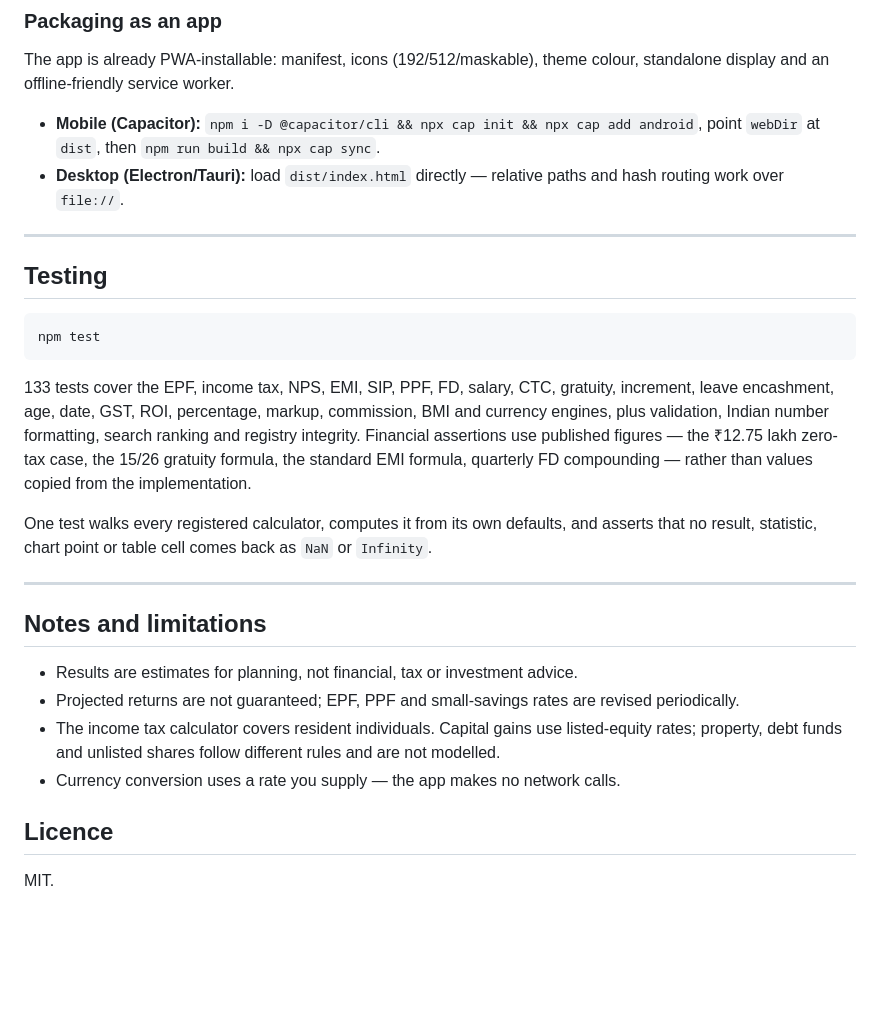
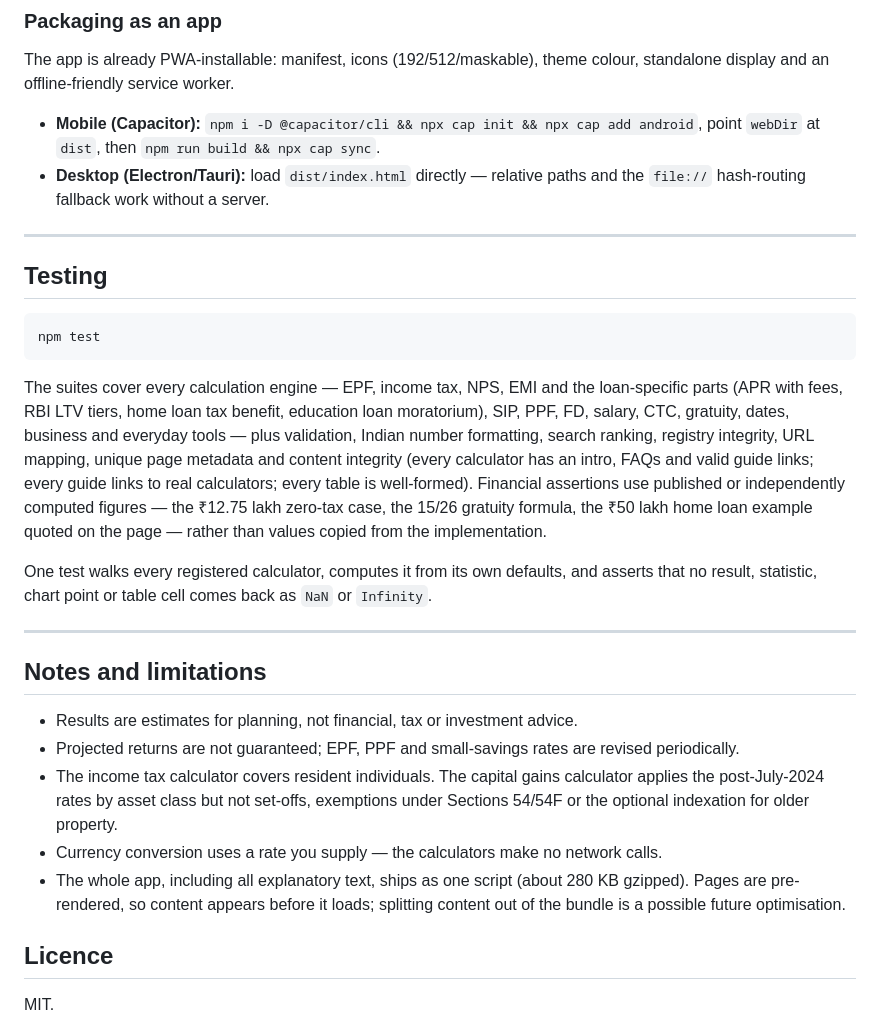
Before and after one commit to sakib94/FinCalculator, a Markdown page: README.md, the part around one of its changes. Drawn GitHub-style; blank space fills up the shorter version.

````diff
--- a/README.md
+++ b/README.md
@@ -242,8 +309,8 @@ display and an offline-friendly service worker.
 
 - **Mobile (Capacitor):** `npm i -D @capacitor/cli && npx cap init && npx cap add android`,
   point `webDir` at `dist`, then `npm run build && npx cap sync`.
-- **Desktop (Electron/Tauri):** load `dist/index.html` directly — relative paths and hash
-  routing work over `file://`.
+- **Desktop (Electron/Tauri):** load `dist/index.html` directly — relative paths and the
+  `file://` hash-routing fallback work without a server.
 
 ---
 
@@ -253,11 +320,14 @@ display and an offline-friendly service worker.
 npm test
 ```
 
-133 tests cover the EPF, income tax, NPS, EMI, SIP, PPF, FD, salary, CTC, gratuity, increment,
-leave encashment, age, date, GST, ROI, percentage, markup, commission, BMI and currency engines,
-plus validation, Indian number formatting, search ranking and registry integrity. Financial
-assertions use published figures — the ₹12.75 lakh zero-tax case, the 15/26 gratuity formula,
-the standard EMI formula, quarterly FD compounding — rather than values copied from the
+The suites cover every calculation engine — EPF, income tax, NPS, EMI and the loan-specific
+parts (APR with fees, RBI LTV tiers, home loan tax benefit, education loan moratorium), SIP,
+PPF, FD, salary, CTC, gratuity, dates, business and everyday tools — plus validation, Indian
+number formatting, search ranking, registry integrity, URL mapping, unique page metadata and
+content integrity (every calculator has an intro, FAQs and valid guide links; every guide links
+to real calculators; every table is well-formed). Financial assertions use published or
+independently computed figures — the ₹12.75 lakh zero-tax case, the 15/26 gratuity formula,
+the ₹50 lakh home loan example quoted on the page — rather than values copied from the
 implementation.
 
 One test walks every registered calculator, computes it from its own defaults, and asserts that
@@ -269,9 +339,13 @@ no result, statistic, chart point or table cell comes back as `NaN` or `Infinity
 
 - Results are estimates for planning, not financial, tax or investment advice.
 - Projected returns are not guaranteed; EPF, PPF and small-savings rates are revised periodically.
-- The income tax calculator covers resident individuals. Capital gains use listed-equity rates;
-  property, debt funds and unlisted shares follow different rules and are not modelled.
-- Currency conversion uses a rate you supply — the app makes no network calls.
+- The income tax calculator covers resident individuals. The capital gains calculator applies the
+  post-July-2024 rates by asset class but not set-offs, exemptions under Sections 54/54F or the
+  optional indexation for older property.
+- Currency conversion uses a rate you supply — the calculators make no network calls.
+- The whole app, including all explanatory text, ships as one script (about 280 KB gzipped).
+  Pages are pre-rendered, so content appears before it loads; splitting content out of the
+  bundle is a possible future optimisation.
 
 ## Licence
 
````
Also changed, not shown: other parts of README.md (+109 -42 lines).
